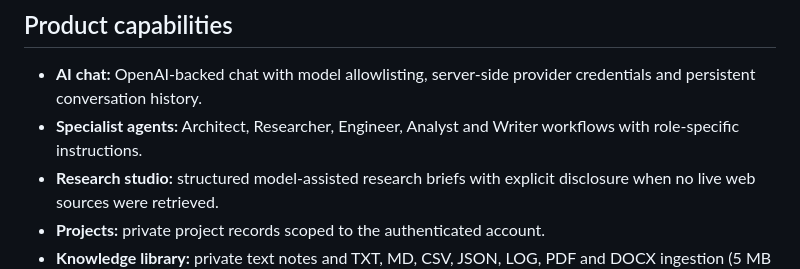
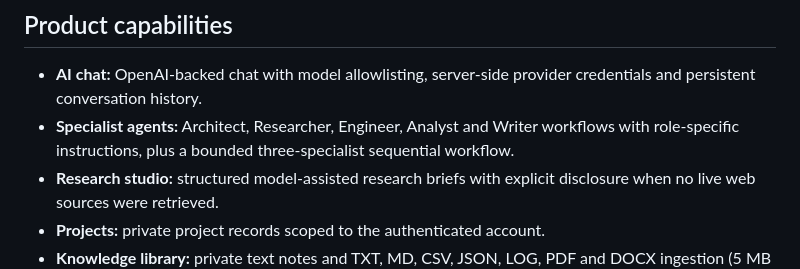
Before and after one commit to abhaybhuvagithub/nexusai, a Markdown page: README.md, the part around the change. Drawn GitHub-style.

Commit message:
Document multi-agent team workflow in product capabilities

```diff
--- a/README.md
+++ b/README.md
@@ -5,7 +5,7 @@ NEXUS AI is a multi-module AI workspace with authenticated chat, specialist mode
 ## Product capabilities
 
 - **AI chat:** OpenAI-backed chat with model allowlisting, server-side provider credentials and persistent conversation history.
-- **Specialist agents:** Architect, Researcher, Engineer, Analyst and Writer workflows with role-specific instructions.
+- **Specialist agents:** Architect, Researcher, Engineer, Analyst and Writer workflows with role-specific instructions, plus a bounded three-specialist sequential workflow.
 - **Research studio:** structured model-assisted research briefs with explicit disclosure when no live web sources were retrieved.
 - **Projects:** private project records scoped to the authenticated account.
 - **Knowledge library:** private text notes and TXT, MD, CSV, JSON, LOG, PDF and DOCX ingestion (5 MB upload limit); selected documents can be supplied as chat context.
```
